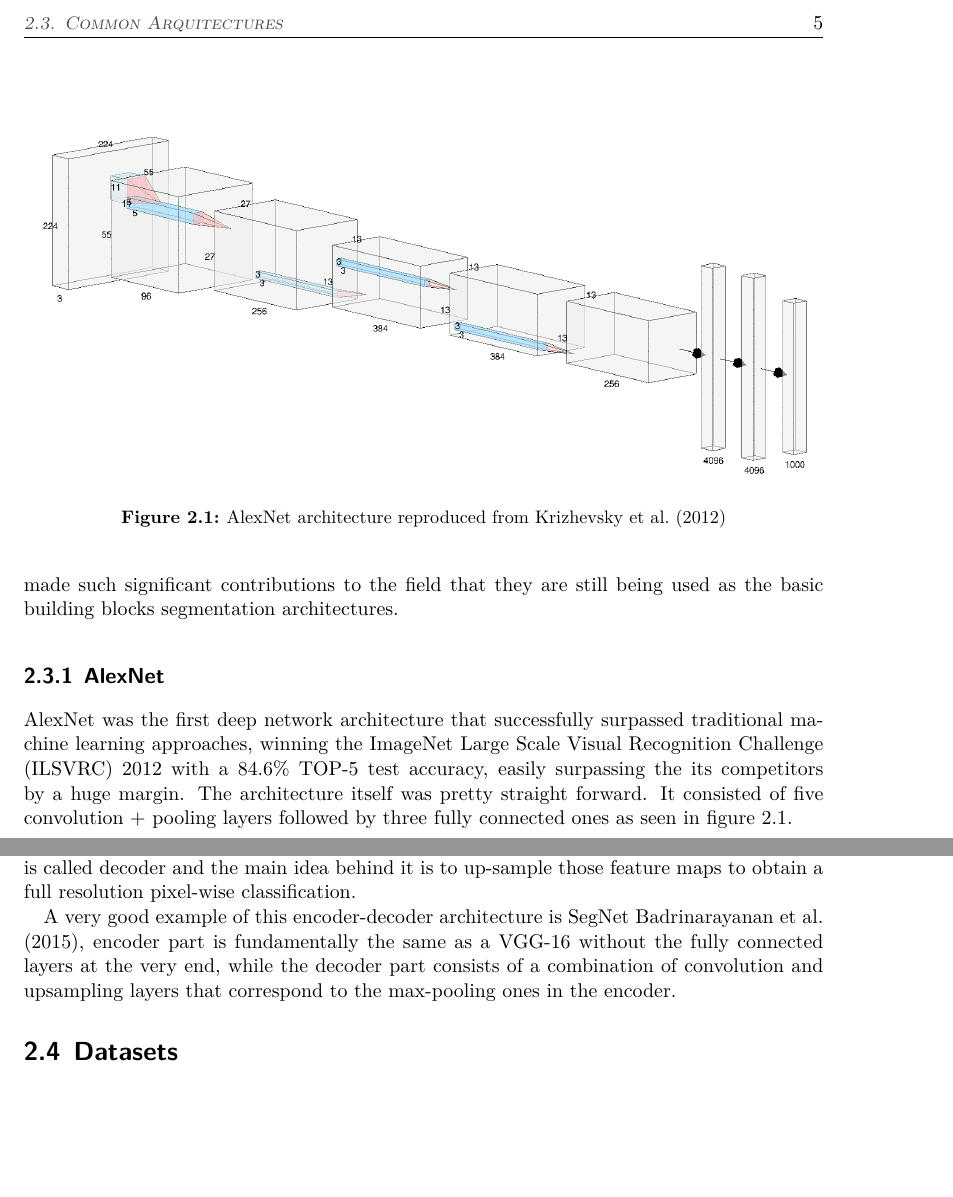
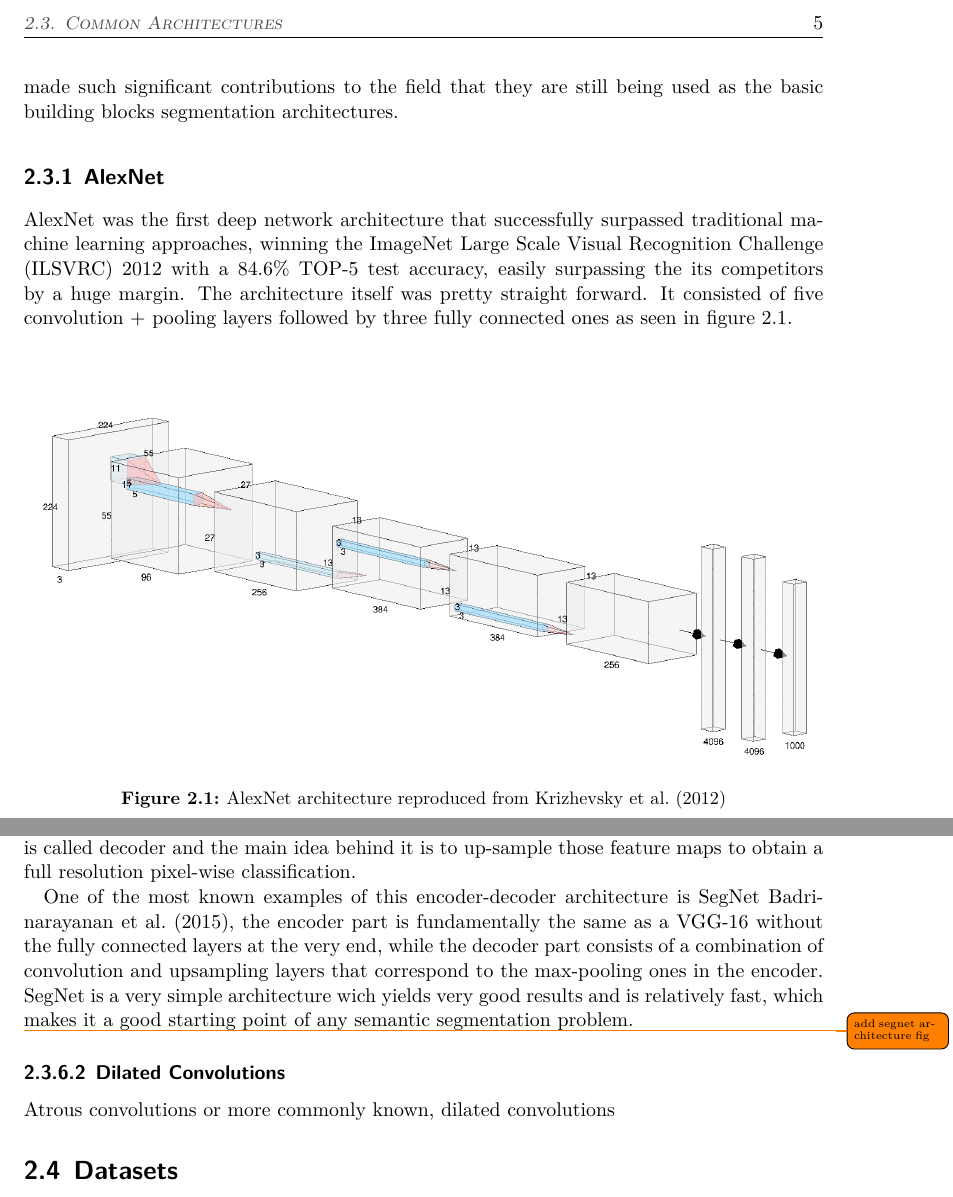
Before and after one commit to byFlowee/TFG, a LaTeX thesis (TFG-TFM_EPS_UA.tex, which reads capitulos/marcoteorico.tex): two parts of pages 25 and 27 of 41, joined at a grey line, cut so that both start at the same text, the shorter picture padded with empty space. Compiled offline with XeLaTeX.

Commit message:
[UPD] Merge

```diff
--- a/capitulos/marcoteorico.tex
+++ b/capitulos/marcoteorico.tex
@@ -56,7 +56,7 @@ As we previously stated, semantic segmentation is a natural step towards the mor
 AlexNet was the first deep network architecture that successfully surpassed traditional machine learning approaches, winning the \gls{ilsvrc} 2012 with a 84.6\% TOP-5 test accuracy, easily surpassing the its competitors by a huge margin. The architecture itself was pretty straight forward. It consisted of five convolution + pooling layers followed by three fully connected ones as seen in figure \ref{alexnet}.
 
 
-\begin{figure}
+\begin{figure}[h]
 	\includegraphics[scale=0.3]{archivos/alexnet.png}
 	\centering
 	\caption{AlexNet architecture reproduced from \cite{AlexNet}}
@@ -90,8 +90,12 @@ Today, almost every semantic segmentation architecture uses the \gls{fcn} by \ci
 \subsubsection{Decoder Variant}
 The decoder variant is another method to adapt networks that were initially made for classification. In this variant, the network after removing the fully connected layers is normally called encoder and it outputs a low-resolution feature map. The second part of this variant is called decoder and the main idea behind it is to up-sample those feature maps to obtain a full resolution pixel-wise classification.
 
-A very good example of this encoder-decoder architecture is SegNet \cite{DBLP:journals/corr/BadrinarayananK15}, encoder part is fundamentally the same as a \gls{vgg}-16 without the fully connected layers at the very end, while the decoder part consists of a combination of convolution and upsampling layers that correspond to the max-pooling ones in the encoder.
+One of the most known examples of this encoder-decoder architecture is SegNet \cite{DBLP:journals/corr/BadrinarayananK15}, the encoder part is fundamentally the same as a \gls{vgg}-16 without the fully connected layers at the very end, while the decoder part consists of a combination of convolution and upsampling layers that correspond to the max-pooling ones in the encoder. SegNet is a very simple architecture wich yields very good results and is relatively fast, which makes it a good starting point of any semantic segmentation problem.
 
+\todo{add segnet architecture fig}
+
+\subsubsection{Dilated Convolutions}
+Atrous convolutions or more commonly known, dilated convolutions
 
 \section{Datasets}
 In this section we will review some of the most important datasets that are commonly used to train semantic segmentation architectures.
```
Also changed, not shown: TFG-TFM_EPS_UA.pdf, capitulos/marcoteorico.tex (4 more changed lines), 6 other files.
